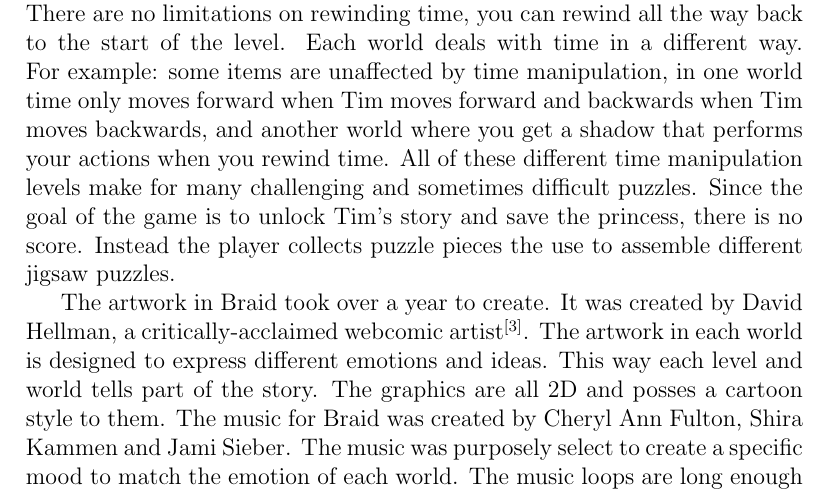
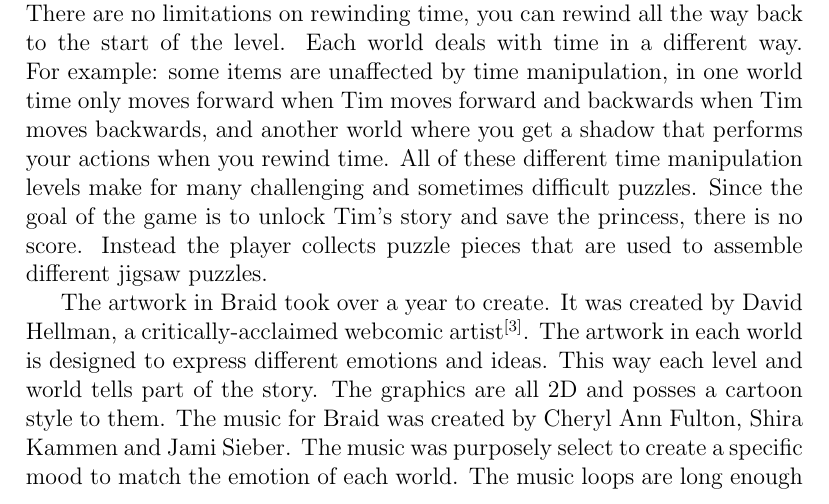
Before and after one commit to bheads/papers, a LaTeX problem sheet (COSC457/HW1/hw1.tex): part of page 3 of 4, cut so that both start at the same text. Compiled offline with pdfLaTeX.

Commit message:
one last typo

```diff
--- a/COSC457/HW1/hw1.tex
+++ b/COSC457/HW1/hw1.tex
@@ -94,8 +94,8 @@
 where you get a shadow that performs your actions when you rewind time.  All of
 these different time manipulation levels make for many challenging and sometimes
 difficult puzzles.  Since the goal of the game is to unlock Tim's story and save
-the princess, there is no score.  Instead the player collects puzzle pieces the
-use to assemble different jigsaw puzzles.
+the princess, there is no score.  Instead the player collects puzzle pieces that
+are used to assemble different jigsaw puzzles.
 
 The artwork in Braid took over a year to create.  It was created by David
 Hellman, a critically-acclaimed webcomic artist$^{[\ref{artlink}]}$.  The
```
Also changed, not shown: COSC457/HW1/hw1.pdf, 1 other file.
